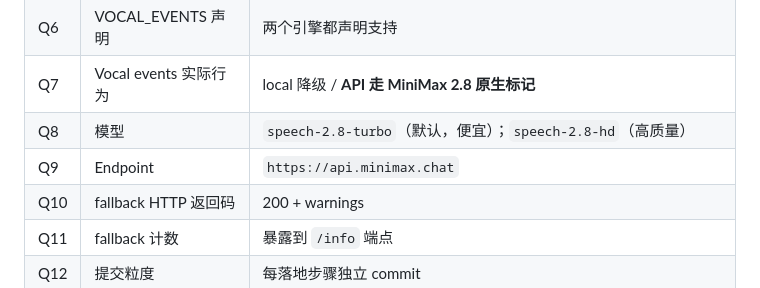
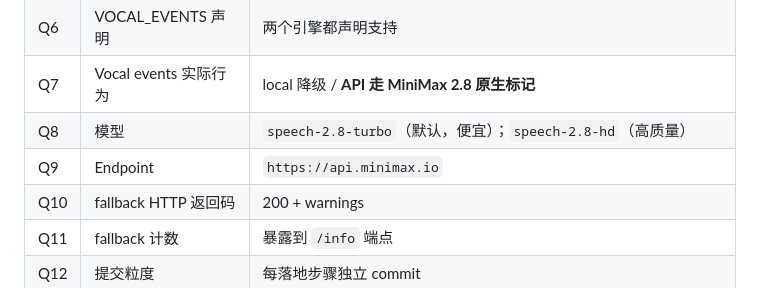
Before and after one commit to 18582088138/Agentic_TTS_Module, a Markdown page: docs/10_api_backend.md, the part around the change. GitHub-like rendering.

Commit message:
fix(api): endpoint 改为 api.minimax.io（按 2026 官方文档）
之前用 .chat endpoint，会返 1008 'insufficient balance' 但其实
是路由问题——那个域名不识别 key。
换 .io endpoint 后能正确鉴权，返 2049 'invalid api key'，
说明 key 本身有问题（需要在 MiniMax 控制台确认）。

```diff
--- a/docs/10_api_backend.md
+++ b/docs/10_api_backend.md
@@ -366,7 +366,7 @@ tts api-voice upload <wav>   # 上传参考音频，打印 voice_id
 | Q6 | VOCAL_EVENTS 声明 | 两个引擎都声明支持 |
 | Q7 | Vocal events 实际行为 | local 降级 / **API 走 MiniMax 2.8 原生标记** |
 | Q8 | 模型 | `speech-2.8-turbo`（默认，便宜）；`speech-2.8-hd`（高质量） |
-| Q9 | Endpoint | `https://api.minimax.chat` |
+| Q9 | Endpoint | `https://api.minimax.io` |
 | Q10 | fallback HTTP 返回码 | 200 + warnings |
 | Q11 | fallback 计数 | 暴露到 `/info` 端点 |
 | Q12 | 提交粒度 | 每落地步骤独立 commit |
```
